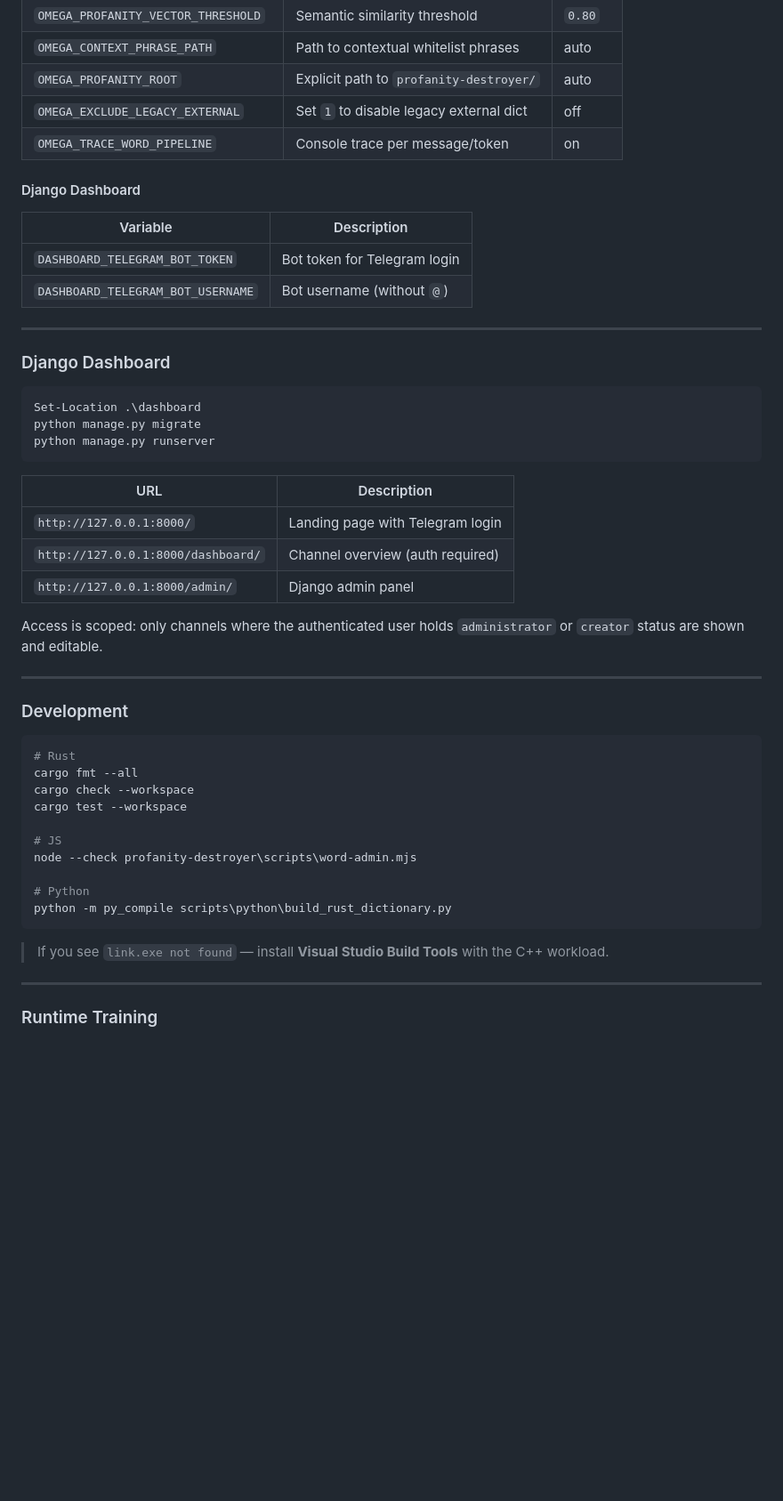
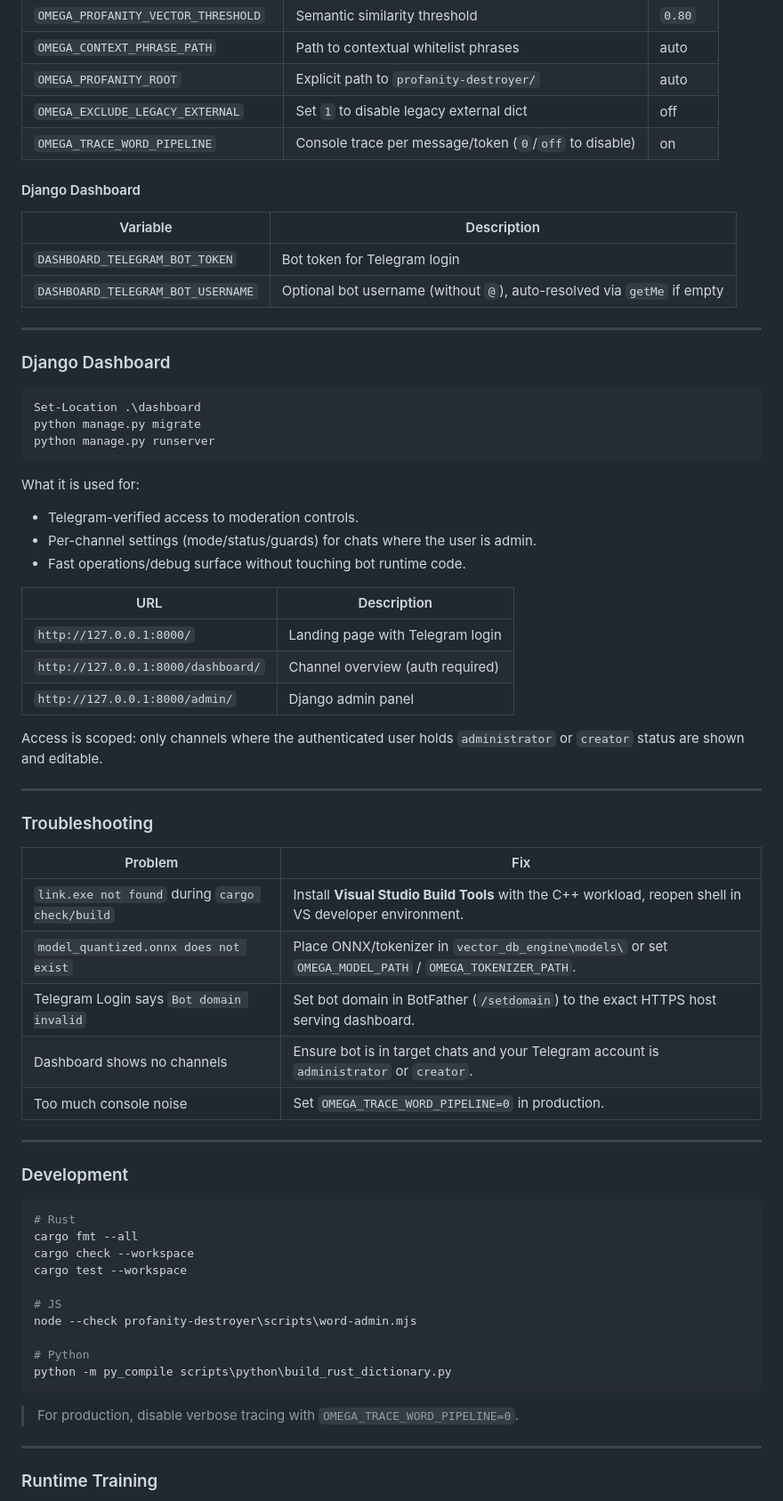
Before and after one commit to Helloguys3324/vector_db_engine, a Markdown page: README.md, the part around one of its changes. Shown at 89% size. Drawn GitHub-style; blank space fills up the shorter version.

````diff
--- a/README.md
+++ b/README.md
@@ -208,14 +248,14 @@ The UI allows you to:
 | `OMEGA_CONTEXT_PHRASE_PATH` | Path to contextual whitelist phrases | auto |
 | `OMEGA_PROFANITY_ROOT` | Explicit path to `profanity-destroyer/` | auto |
 | `OMEGA_EXCLUDE_LEGACY_EXTERNAL` | Set `1` to disable legacy external dict | off |
-| `OMEGA_TRACE_WORD_PIPELINE` | Console trace per message/token | on |
+| `OMEGA_TRACE_WORD_PIPELINE` | Console trace per message/token (`0`/`off` to disable) | on |
 
 #### Django Dashboard
 
 | Variable | Description |
 |----------|-------------|
 | `DASHBOARD_TELEGRAM_BOT_TOKEN` | Bot token for Telegram login |
-| `DASHBOARD_TELEGRAM_BOT_USERNAME` | Bot username (without `@`) |
+| `DASHBOARD_TELEGRAM_BOT_USERNAME` | Optional bot username (without `@`), auto-resolved via `getMe` if empty |
 
 ---
 
@@ -227,6 +267,11 @@ python manage.py migrate
 python manage.py runserver
 ```
 
+What it is used for:
+- Telegram-verified access to moderation controls.
+- Per-channel settings (mode/status/guards) for chats where the user is admin.
+- Fast operations/debug surface without touching bot runtime code.
+
 | URL | Description |
 |-----|-------------|
 | `http://127.0.0.1:8000/` | Landing page with Telegram login |
@@ -234,6 +279,18 @@ python manage.py runserver
 | `http://127.0.0.1:8000/admin/` | Django admin panel |
 
 Access is scoped: only channels where the authenticated user holds `administrator` or `creator` status are shown and editable.
+
+---
+
+### Troubleshooting
+
+| Problem | Fix |
+|---------|-----|
+| `link.exe not found` during `cargo check/build` | Install **Visual Studio Build Tools** with the C++ workload, reopen shell in VS developer environment. |
+| `model_quantized.onnx does not exist` | Place ONNX/tokenizer in `vector_db_engine\models\` or set `OMEGA_MODEL_PATH` / `OMEGA_TOKENIZER_PATH`. |
+| Telegram Login says `Bot domain invalid` | Set bot domain in BotFather (`/setdomain`) to the exact HTTPS host serving dashboard. |
+| Dashboard shows no channels | Ensure bot is in target chats and your Telegram account is `administrator` or `creator`. |
+| Too much console noise | Set `OMEGA_TRACE_WORD_PIPELINE=0` in production. |
 
 ---
 
@@ -252,7 +309,7 @@ node --check profanity-destroyer\scripts\word-admin.mjs
 python -m py_compile scripts\python\build_rust_dictionary.py
 ```
 
-> If you see `link.exe not found` — install **Visual Studio Build Tools** with the C++ workload.
+> For production, disable verbose tracing with `OMEGA_TRACE_WORD_PIPELINE=0`.
 
 ---
 
````
Also changed, not shown: other parts of README.md (+103 -7 lines).
